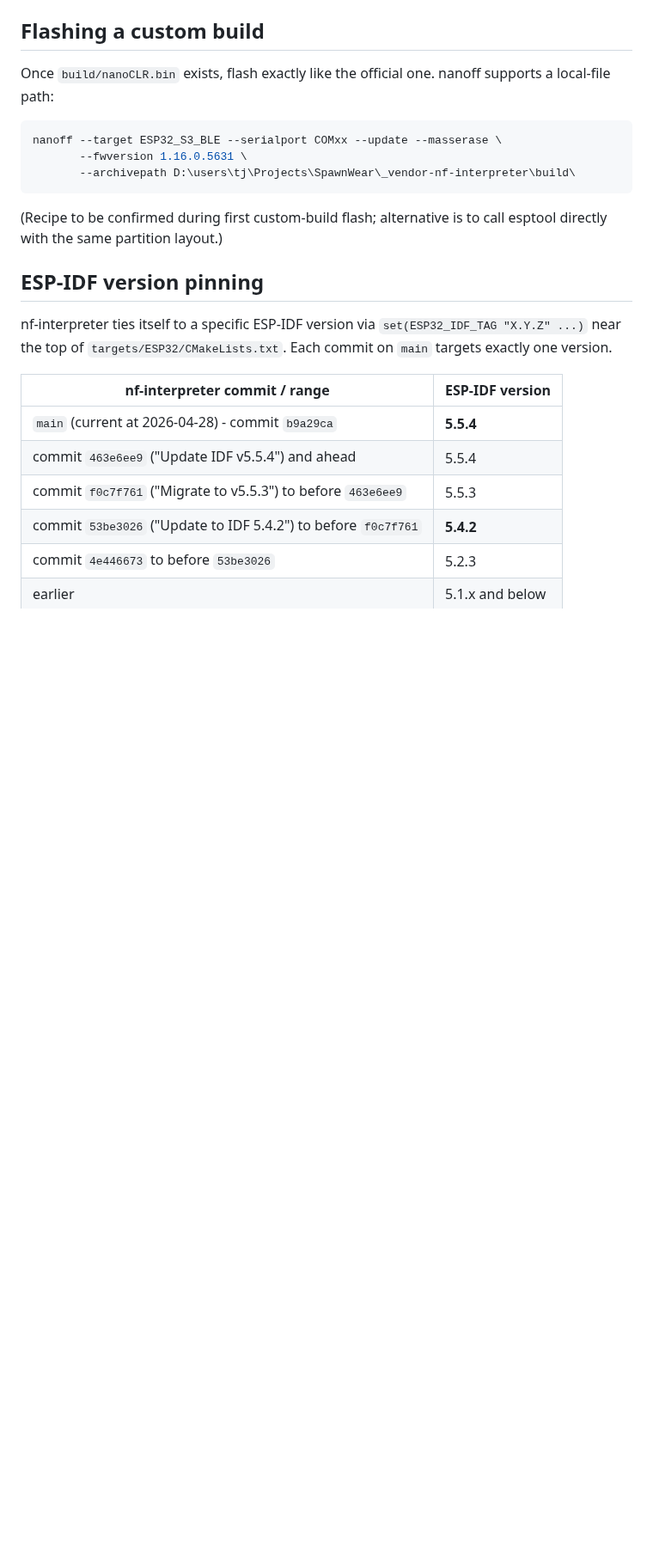
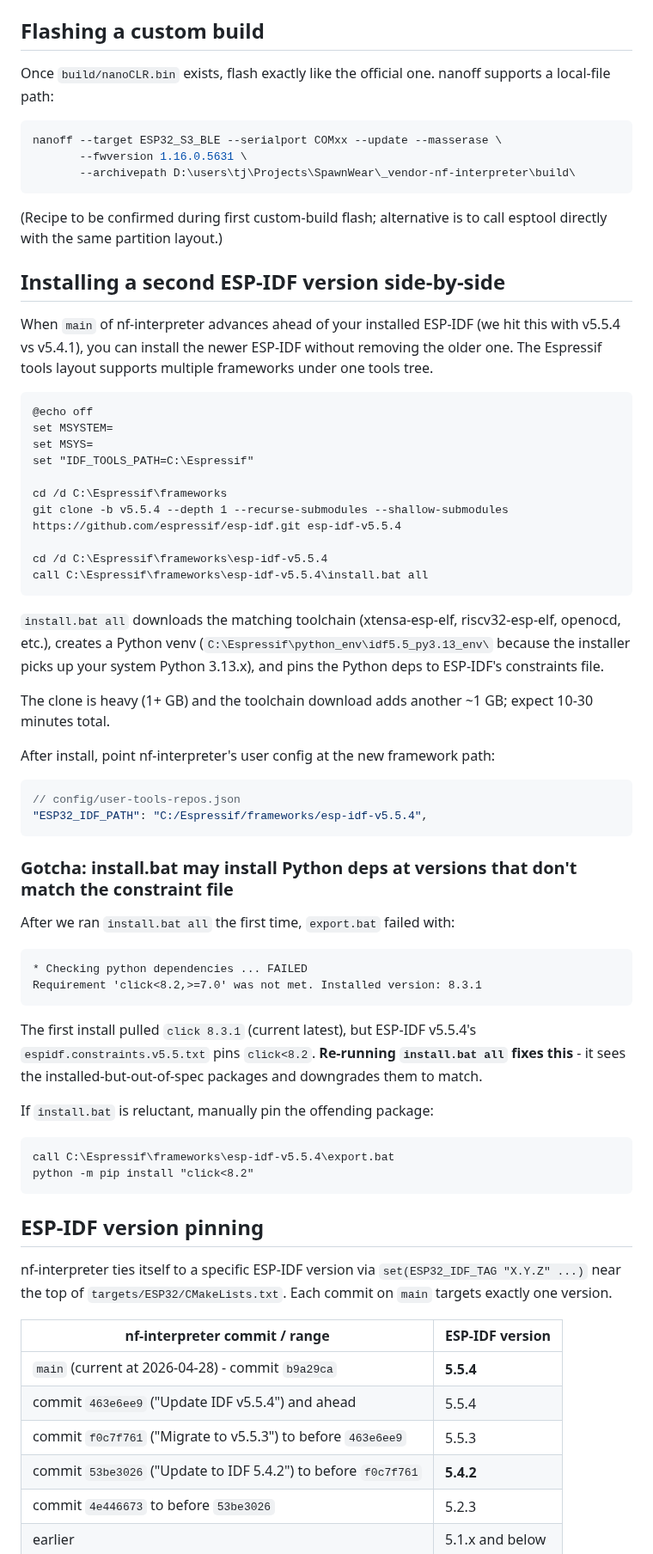
Before and after one commit to LostBeard/SpawnWear, a Markdown page: Notes/build-environment.md, the part around the change. Shown at 86% size. Drawn GitHub-style; blank space fills up the shorter version.

Commit message:
Document side-by-side ESP-IDF install + click version-pin gotcha
When nf-interpreter main moves to a newer ESP-IDF than you have installed, the
clean fix is to install the newer ESP-IDF alongside the existing one (Espressif's
tools layout supports multiple frameworks under one tools tree). Documented the
exact recipe in Notes/build-environment.md:

- git clone -b vX.Y.Z --recurse-submodules --shallow-submodules into
  C:\Espressif\frameworks\esp-idf-vX.Y.Z
- IDF_TOOLS_PATH=C:\Espressif before running install.bat all
- ~10-30 minutes for the clone + toolchain download

Plus a gotcha we hit: install.bat first time can install Python packages at
versions that don't match ESP-IDF's constraint file (we got click 8.3.1 when
v5.5.4 wants click<8.2). Re-running install.bat fixes it - it downgrades
out-of-spec packages to match. Manual fallback: pip install with the constraint.

Co-Authored-By: Claude Opus 4.7 (1M context) <noreply@anthropic.com>

````diff
--- a/Notes/build-environment.md
+++ b/Notes/build-environment.md
@@ -188,6 +188,52 @@ nanoff --target ESP32_S3_BLE --serialport COMxx --update --masserase \
 
 (Recipe to be confirmed during first custom-build flash; alternative is to call esptool directly with the same partition layout.)
 
+## Installing a second ESP-IDF version side-by-side
+
+When `main` of nf-interpreter advances ahead of your installed ESP-IDF (we hit this with v5.5.4 vs v5.4.1), you can install the newer ESP-IDF without removing the older one. The Espressif tools layout supports multiple frameworks under one tools tree.
+
+```batch
+@echo off
+set MSYSTEM=
+set MSYS=
+set "IDF_TOOLS_PATH=C:\Espressif"
+
+cd /d C:\Espressif\frameworks
+git clone -b v5.5.4 --depth 1 --recurse-submodules --shallow-submodules https://github.com/espressif/esp-idf.git esp-idf-v5.5.4
+
+cd /d C:\Espressif\frameworks\esp-idf-v5.5.4
+call C:\Espressif\frameworks\esp-idf-v5.5.4\install.bat all
+```
+
+`install.bat all` downloads the matching toolchain (xtensa-esp-elf, riscv32-esp-elf, openocd, etc.), creates a Python venv (`C:\Espressif\python_env\idf5.5_py3.13_env\` because the installer picks up your system Python 3.13.x), and pins the Python deps to ESP-IDF's constraints file.
+
+The clone is heavy (1+ GB) and the toolchain download adds another ~1 GB; expect 10-30 minutes total.
+
+After install, point nf-interpreter's user config at the new framework path:
+
+```json
+// config/user-tools-repos.json
+"ESP32_IDF_PATH": "C:/Espressif/frameworks/esp-idf-v5.5.4",
+```
+
+### Gotcha: install.bat may install Python deps at versions that don't match the constraint file
+
+After we ran `install.bat all` the first time, `export.bat` failed with:
+
+```
+* Checking python dependencies ... FAILED
+Requirement 'click<8.2,>=7.0' was not met. Installed version: 8.3.1
+```
+
+The first install pulled `click 8.3.1` (current latest), but ESP-IDF v5.5.4's `espidf.constraints.v5.5.txt` pins `click<8.2`. **Re-running `install.bat all` fixes this** - it sees the installed-but-out-of-spec packages and downgrades them to match.
+
+If `install.bat` is reluctant, manually pin the offending package:
+
+```batch
+call C:\Espressif\frameworks\esp-idf-v5.5.4\export.bat
+python -m pip install "click<8.2"
+```
+
 ## ESP-IDF version pinning
 
 nf-interpreter ties itself to a specific ESP-IDF version via `set(ESP32_IDF_TAG "X.Y.Z" ...)` near the top of `targets/ESP32/CMakeLists.txt`. Each commit on `main` targets exactly one version.
````
